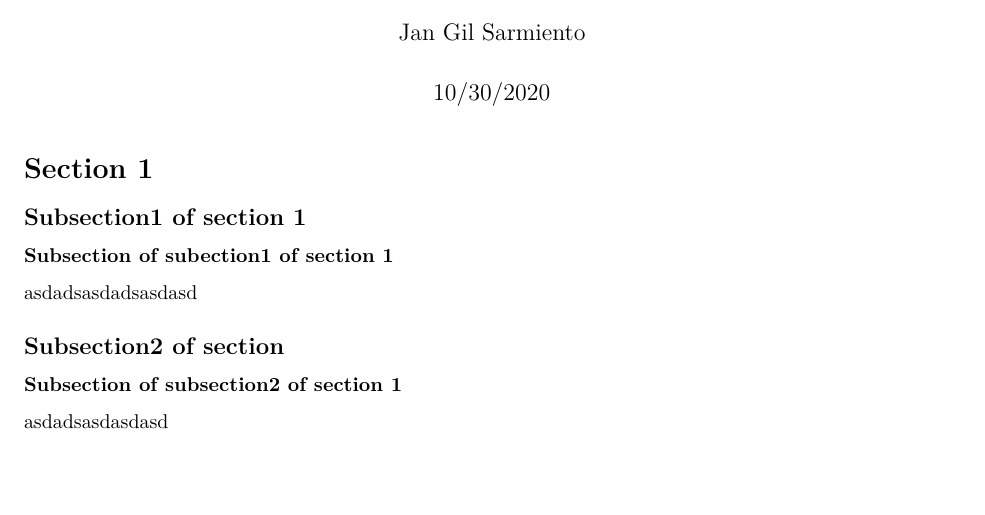
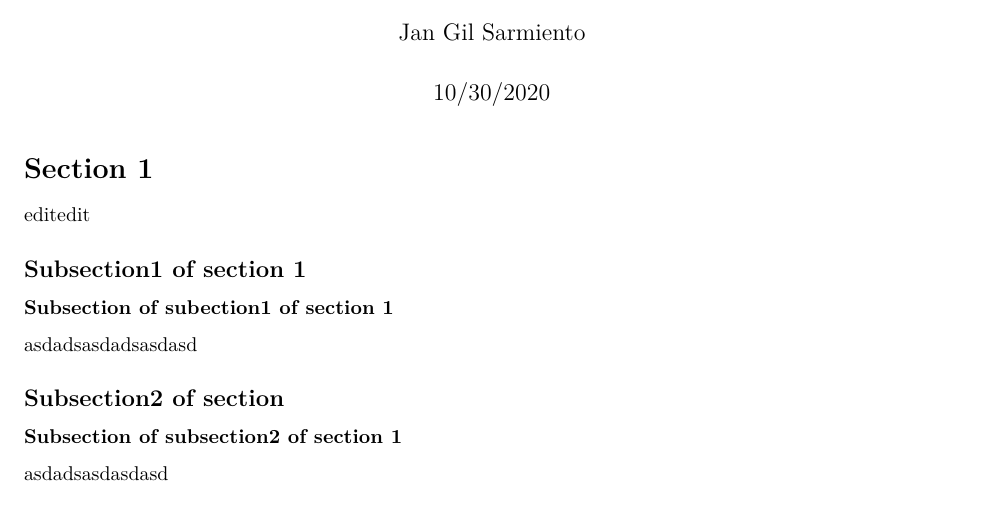
Before and after one commit to jgsarmiento/statwantufor, an R Markdown document (My First RMD.Rmd): part of page 1 of 2, cut so that both start at the same text, the shorter picture padded with empty space. Rendered offline with R 4.5, knitr and Pandoc, then LaTeX, with nearby package versions.

Commit message:
edited section 1 of my first rmd lines 13-15

````diff
--- a/My First RMD.Rmd
+++ b/My First RMD.Rmd
@@ -10,6 +10,8 @@ knitr::opts_chunk$set(echo = TRUE)
 ```
 
 # Section 1
+
+editedit
 
 ## Subsection1 of section 1
 
````
